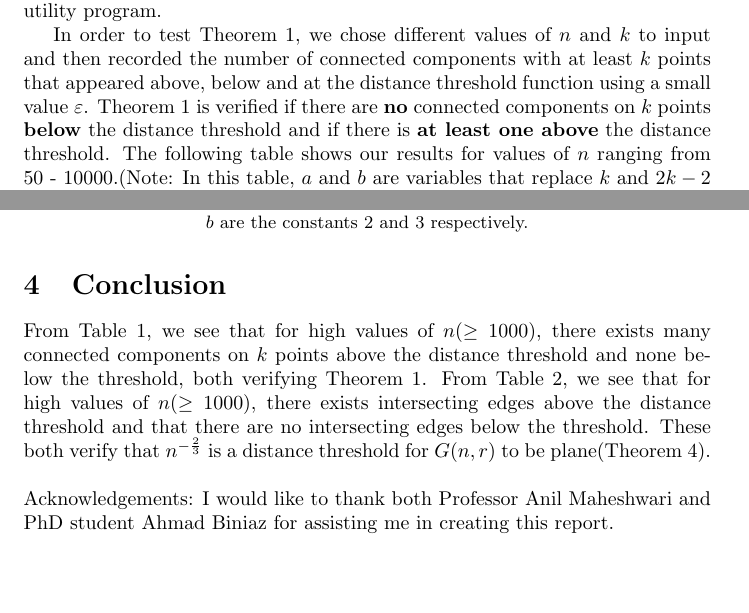
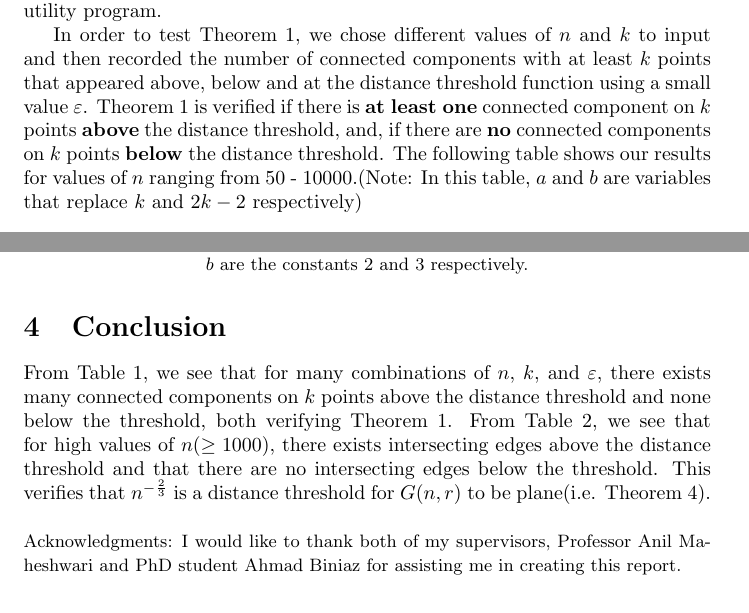
Before and after one commit to evrenkaya/UnitDiskGraphvWITHOUTGRAPHVIEW, a LaTeX document (UnitDiskGraphReport/UDGReport.tex): two parts of pages 3 and 6 of 6, joined at a grey line, cut so that both start at the same text, the shorter picture padded with empty space. Compiled offline with pdfLaTeX.

Commit message:
Change LaTeX report

```diff
--- a/UnitDiskGraphReport/UDGReport.tex
+++ b/UnitDiskGraphReport/UDGReport.tex
@@ -6,6 +6,10 @@
 
 \usepackage{longtable}
 \usepackage{hyperref}
+\hypersetup{
+    colorlinks=true,
+    urlcolor=blue,
+}
 
 \newcommand{\dg}{G(n,r)}
 
@@ -17,7 +21,7 @@
 
 \title{Algorithm Utility Tool Kit for Random Disk Graph Thresholds}
 \author{Evren Kaya}
-\date{July 16, 2015}
+\date{July 17, 2015}
 
 \begin{document}
 \maketitle
@@ -66,12 +69,11 @@ A class representing the Breadth First Search algorithm. Contains a reference to
 getConnectedComponentWith(Vertex startingVertex) - starts breadth first search at the given vertex and returns the entire connected component containing this vertex as an ArrayList\textless Vertex\textgreater \\ \\
 determineAllConnectedComponents() - calls the above method for each vertex in the graph, keeping track of which connected components have been found already
 
-%Each vertex has x and y coordinates between 0 and 1 that are both of the double data type. A new set of $n$ randomly placed vertices is created by using Java's built in Random class, more specifically, each vertex is assigned random x and y coordinates from the method named nextDouble() within the Random class.
 
 \section{Testing}
 In this section, we explain how we tested Theorems 1 and 4 using our algorithm utility program.
 
-In order to test Theorem 1, we chose different values of $n$ and $k$ to input and then recorded the number of connected components with at least $k$ points that appeared above, below and at the distance threshold function using a small value $\varepsilon$. Theorem 1 is verified if there are \textbf{no} connected components on $k$ points \textbf{below} the distance threshold and if there is \textbf{at least one above} the distance threshold. The following table shows our results for values of $n$ ranging from 50 - 10000.(Note: In this table, $a$ and $b$ are variables that replace $k$ and $2k-2$ respectively)
+In order to test Theorem 1, we chose different values of $n$ and $k$ to input and then recorded the number of connected components with at least $k$ points that appeared above, below and at the distance threshold function using a small value $\varepsilon$. Theorem 1 is verified if there is \textbf{at least one} connected component on $k$ points \textbf{above} the distance threshold, and, if there are \textbf{no} connected components on $k$ points \textbf{below} the distance threshold. The following table shows our results for values of $n$ ranging from 50 - 10000.(Note: In this table, $a$ and $b$ are variables that replace $k$ and $2k-2$ respectively)
 
 \begin{center}
 
@@ -267,11 +269,11 @@ $n$ & $\varepsilon$ & $r=n^{-(\frac{2}{3} + \varepsilon)}$ & \# Intersecting edg
 \end{center}
 
 \section{Conclusion}
-From Table 1, we see that for high values of $n$($\geq 1000$), there exists many connected components on $k$ points above the distance threshold
-and none below the threshold, both verifying Theorem 1. From Table 2, we see that for high values of $n$($\geq 1000$), there exists intersecting edges above the distance threshold and that there are no intersecting edges below the threshold. These both verify that $n^{-\frac{2}{3}}$ is a distance threshold for $\dg$ to be plane(Theorem 4).
+From Table 1, we see that for many combinations of $n$, $k$, and $\varepsilon$, there exists many connected components on $k$ points above the distance threshold
+and none below the threshold, both verifying Theorem 1. From Table 2, we see that for high values of $n$($\geq 1000$), there exists intersecting edges above the distance threshold and that there are no intersecting edges below the threshold. This verifies that $n^{-\frac{2}{3}}$ is a distance threshold for $\dg$ to be plane(i.e. Theorem 4).
 \\
 \\
-Acknowledgements: I would like to thank both Professor Anil Maheshwari and PhD student Ahmad Biniaz for assisting me in creating this report.
+\begin{small}Acknowledgments: I would like to thank both of my supervisors, Professor Anil Maheshwari and PhD student Ahmad Biniaz for assisting me in creating this report.\end{small}
 
 \bibliographystyle{abbrv}
 \bibliography{biblio}
```
Also changed, not shown: UnitDiskGraphReport/UDGReport.pdf, UnitDiskGraphReport/UDGReport.tex (9 more changed lines), 3 other files.
